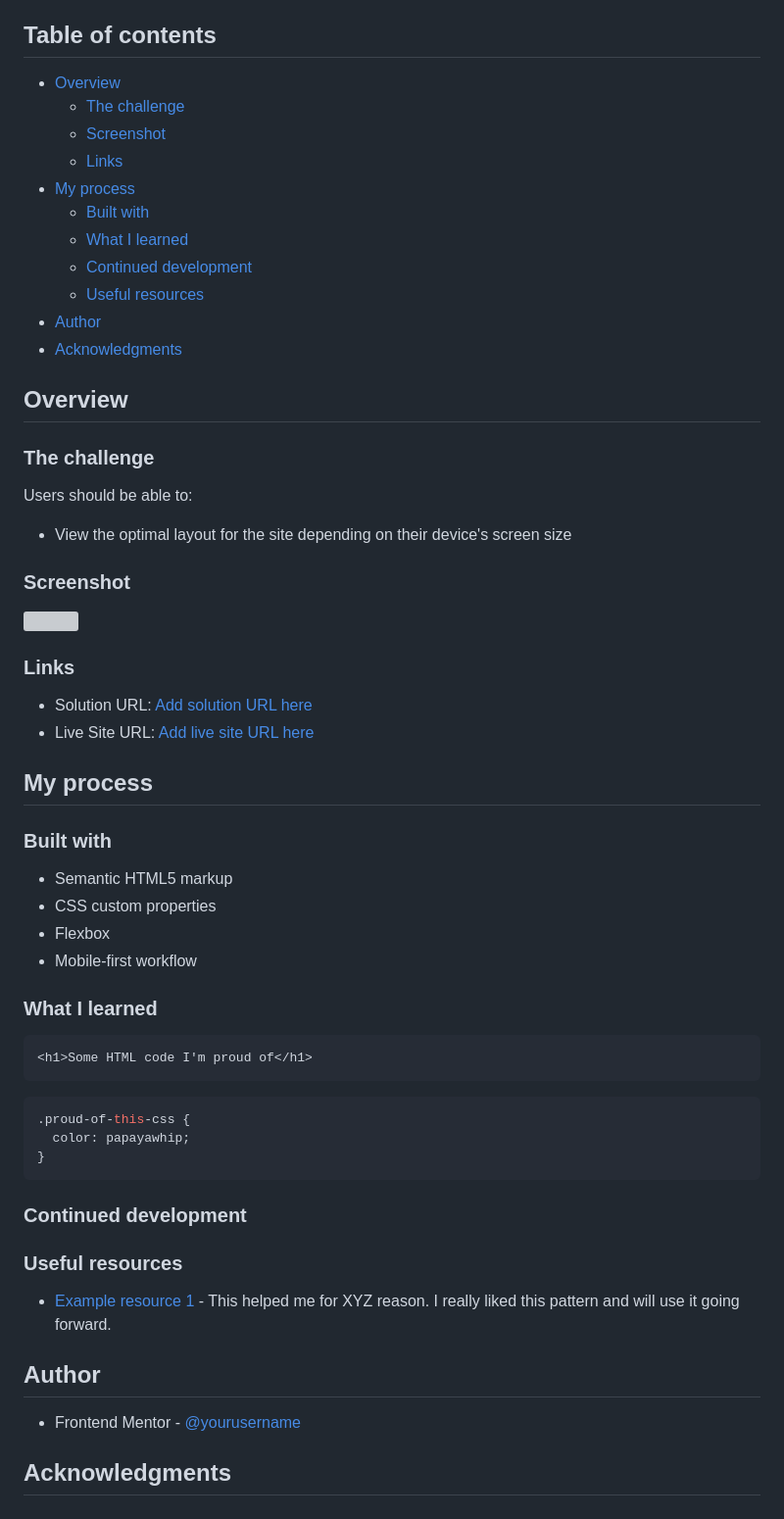
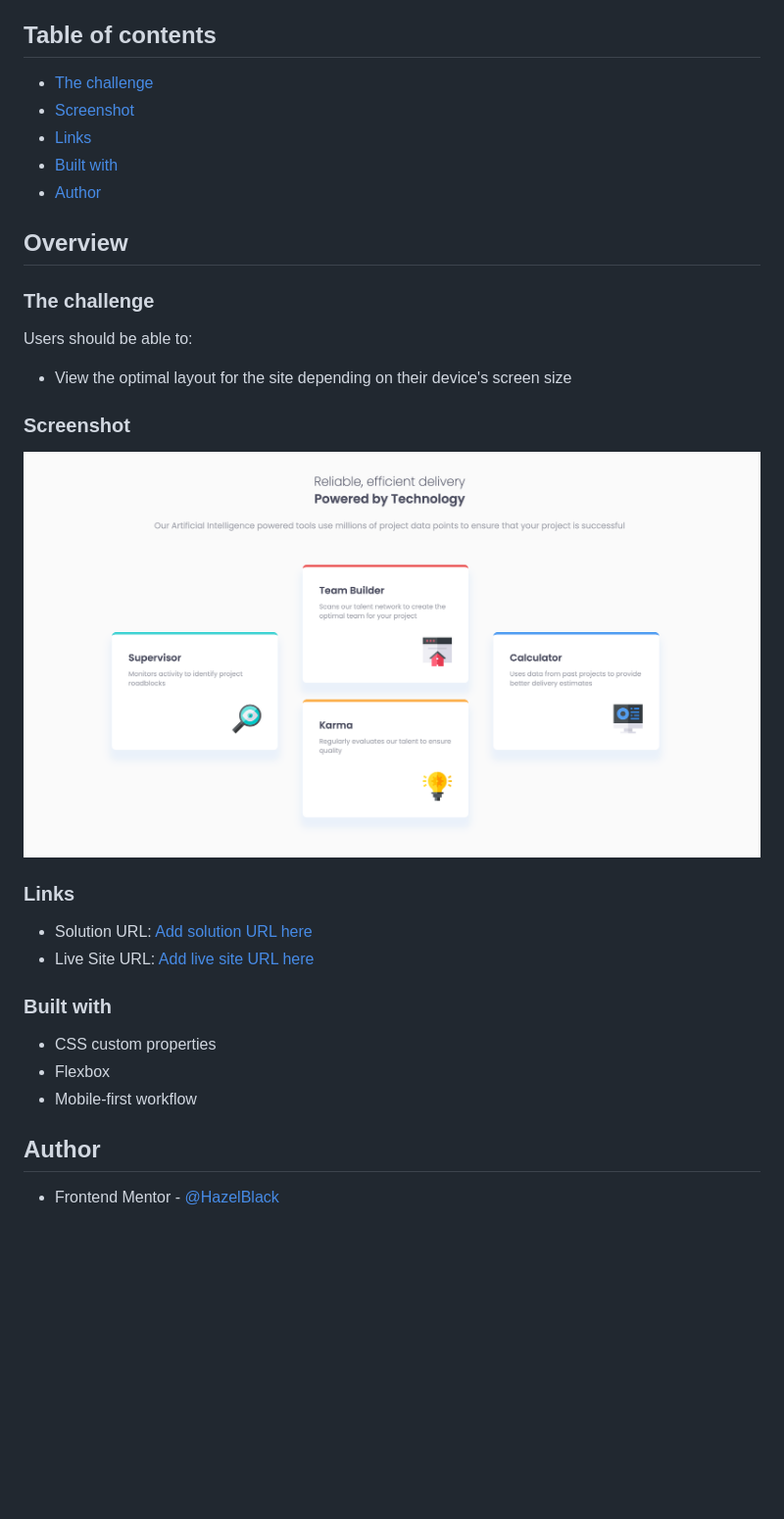
Before and after one commit to Hazel-Black/four-card-feature-section-master, a Markdown page: README.md, the part around the change. Shown: that part at 98% size. Rendered like a GitHub page; pictures changed too: images/Screenshot 2023-08-16 at 8.39.08 AM.png (added); blank space fills up the shorter version; grey boxes are pictures that could not be loaded.

````diff
--- a/README.md
+++ b/README.md
@@ -4,17 +4,12 @@ This is a solution to the [Four card feature section challenge on Frontend Mento
 
 ## Table of contents
 
-- [Overview](#overview)
-  - [The challenge](#the-challenge)
-  - [Screenshot](#screenshot)
-  - [Links](#links)
-- [My process](#my-process)
-  - [Built with](#built-with)
-  - [What I learned](#what-i-learned)
-  - [Continued development](#continued-development)
-  - [Useful resources](#useful-resources)
+- [The challenge](#the-challenge)
+- [Screenshot](#screenshot)
+- [Links](#links)
+- [Built with](#built-with)
 - [Author](#author)
-- [Acknowledgments](#acknowledgments)
+
 
 
 ## Overview
@@ -27,7 +22,7 @@ Users should be able to:
 
 ### Screenshot
 
-![](./screenshot.jpg)
+![](images/Screenshot%202023-08-16%20at%208.39.08%20AM.png)
 
 
 
@@ -37,41 +32,15 @@ Users should be able to:
 - Solution URL: [Add solution URL here](https://your-solution-url.com)
 - Live Site URL: [Add live site URL here](https://your-live-site-url.com)
 
-## My process
 
 ### Built with
 
-- Semantic HTML5 markup
+
 - CSS custom properties
 - Flexbox
 - Mobile-first workflow
 
 
-### What I learned
-
-
-```html
-<h1>Some HTML code I'm proud of</h1>
-```
-```css
-.proud-of-this-css {
-  color: papayawhip;
-}
-```
-
-
-### Continued development
-
-
-
-### Useful resources
-
-- [Example resource 1](https://www.example.com) - This helped me for XYZ reason. I really liked this pattern and will use it going forward.
-
-
 ## Author
 
-- Frontend Mentor - [@yourusername](https://www.frontendmentor.io/profile/yourusername)
-
-
-## Acknowledgments
+- Frontend Mentor - [@HazelBlack](https://www.frontendmentor.io/profile/yourusername)
````
Also changed, not shown: 1 other file.
